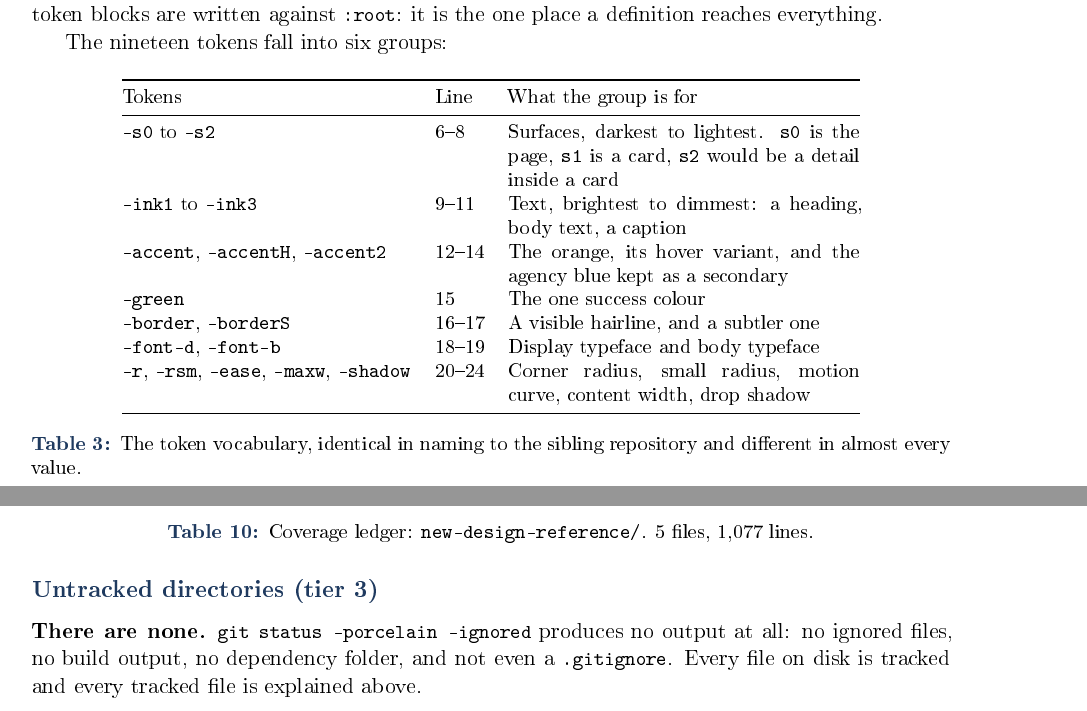
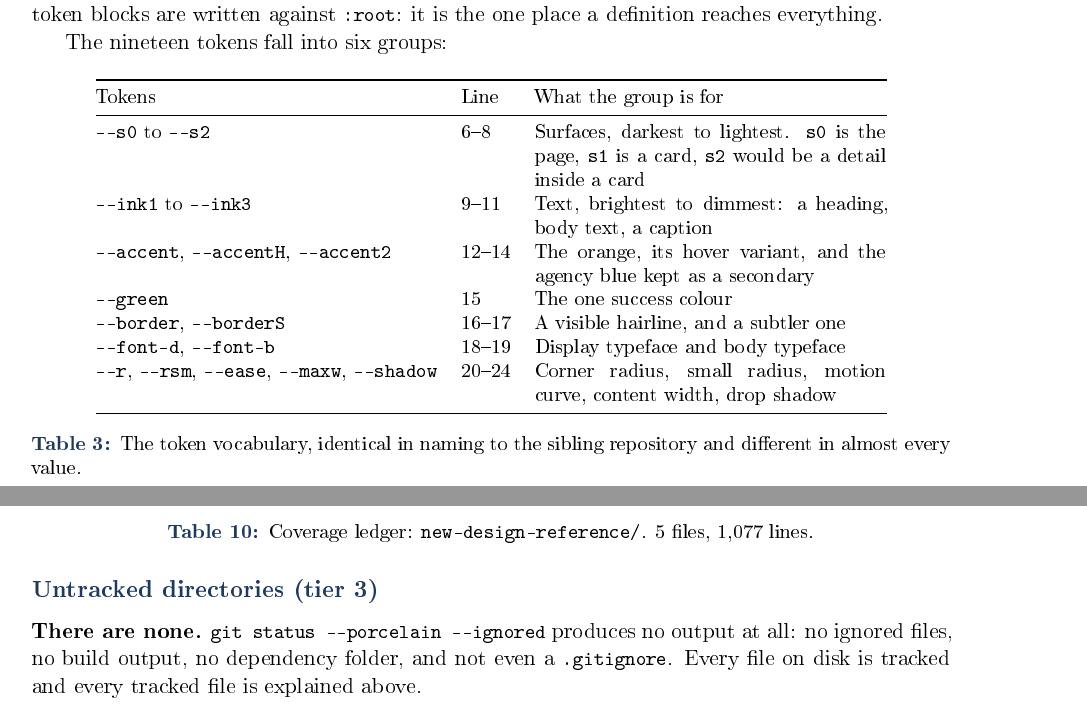
Before and after one commit to digitalise-agency/salmanadnan-com, a LaTeX document (docs/explainer/deep-dive.tex, which reads docs/explainer/parts/10-index-html.tex, docs/explainer/parts/20-site-css.tex, docs/explainer/parts/60-deploy.tex): two parts of pages 26 and 74 of 75, joined at a grey line, cut so that both start at the same text. The pictures show the PDF file docs/explainer/deep-dive.pdf that the author committed with the source.

Commit message:
Fix inline code spans where a double hyphen rendered as one dash
Inline code is set with \texttt, and in this font a double hyphen forms a
ligature: \code{--dry-run} renders as a single long dash followed by "dry-run".
Confirmed by measuring the typeset width, not by reading the source.

Every CLI flag shown inline was therefore displayed as a command that would not
work if copied. The listings were never affected, so the same flag could appear
correctly in a code block and wrongly in the sentence describing it.

Escaped as -{}-, which breaks the ligature and renders identically to what the
source says.

```diff
--- a/docs/explainer/deep-dive.tex
+++ b/docs/explainer/deep-dive.tex
@@ -676,7 +676,7 @@ it can be read as a list.
 
 \begin{honest}{Five places still use the agency blue on an orange-branded site}
 Commit \code{05210af} is titled ``Differentiate to orange brand''. The token block
-was duly changed: \code{--accent} became \code{\#ff6719}. But five rules further
+was duly changed: \code{-{}-accent} became \code{\#ff6719}. But five rules further
 down still hard-code the agency blue \code{rgba(25,103,255,...)} rather than
 reading the token:
 
@@ -713,9 +713,9 @@ the literals.
   the responsive block (line 559) is dead for the same reason. The intended layout
   happens anyway, by inline \code{order} properties on lines 322 and 340, so
   nothing looks wrong and three rules do nothing.
-\item \textbf{Four tokens are defined and never read}: \code{--s2},
-  \code{--accent2}, \code{--rsm} and \code{--shadow}. Counted mechanically; each
-  returns zero uses. \code{--accent2} is the agency blue, kept as a secondary
+\item \textbf{Four tokens are defined and never read}: \code{-{}-s2},
+  \code{-{}-accent2}, \code{-{}-rsm} and \code{-{}-shadow}. Counted mechanically; each
+  returns zero uses. \code{-{}-accent2} is the agency blue, kept as a secondary
   colour and then never used as one.
 \item \textbf{The class \code{counted} is added by the JavaScript and styled
   nowhere.}
@@ -732,7 +732,7 @@ the literals.
   it: it tells the reader to update both.
 \item \textbf{Two of the three instructions in \file{ASSETS.md} are stale.} It
   says to search for \code{YOUR\_CAL\_LINK}, which no longer exists, and refers to
-  three \code{<!-- UPDATE -->} comments in the work grid and case sections, which
+  three \code{<!-{}- UPDATE -{}->} comments in the work grid and case sections, which
   do not exist either.
 \item \textbf{The six project cards show a play button on hover and play
   nothing.} Unlike the sibling repository, these cards do not set
@@ -1015,7 +1015,7 @@ Path & Coverage & Lines & Section \\
 
 \subsection*{Untracked directories (tier 3)}
 
-\textbf{There are none.} \code{git status --porcelain --ignored} produces no
+\textbf{There are none.} \code{git status -{}-porcelain -{}-ignored} produces no
 output at all: no ignored files, no build output, no dependency folder, and not
 even a \file{.gitignore}. Every file on disk is tracked and every tracked file is
 explained above.
--- a/docs/explainer/parts/10-index-html.tex
+++ b/docs/explainer/parts/10-index-html.tex
@@ -304,8 +304,8 @@ line 75, each matching a tinted background defined at \file{site.css} lines 230
 choice, and it is the only appearance of blue in this file that is plainly
 intentional rather than left over from the sibling.
 
-It is still written as three literals where two tokens exist (\code{--accent2} is
-exactly this blue and is otherwise never used, and \code{--green} is exactly that
+It is still written as three literals where two tokens exist (\code{-{}-accent2} is
+exactly this blue and is otherwise never used, and \code{-{}-green} is exactly that
 green). Section 7.2 covers what that costs.
 \end{honest}
 
--- a/docs/explainer/parts/20-site-css.tex
+++ b/docs/explainer/parts/20-site-css.tex
@@ -81,13 +81,13 @@ The nineteen tokens fall into six groups:
 \toprule
 Tokens & Line & What the group is for \\
 \midrule
-\code{--s0} to \code{--s2}      & 6--8   & Surfaces, darkest to lightest. \code{s0} is the page, \code{s1} is a card, \code{s2} would be a detail inside a card \\
-\code{--ink1} to \code{--ink3}  & 9--11  & Text, brightest to dimmest: a heading, body text, a caption \\
-\code{--accent}, \code{--accentH}, \code{--accent2} & 12--14 & The orange, its hover variant, and the agency blue kept as a secondary \\
-\code{--green}                  & 15     & The one success colour \\
-\code{--border}, \code{--borderS} & 16--17 & A visible hairline, and a subtler one \\
-\code{--font-d}, \code{--font-b} & 18--19 & Display typeface and body typeface \\
-\code{--r}, \code{--rsm}, \code{--ease}, \code{--maxw}, \code{--shadow} & 20--24 & Corner radius, small radius, motion curve, content width, drop shadow \\
+\code{-{}-s0} to \code{-{}-s2}      & 6--8   & Surfaces, darkest to lightest. \code{s0} is the page, \code{s1} is a card, \code{s2} would be a detail inside a card \\
+\code{-{}-ink1} to \code{-{}-ink3}  & 9--11  & Text, brightest to dimmest: a heading, body text, a caption \\
+\code{-{}-accent}, \code{-{}-accentH}, \code{-{}-accent2} & 12--14 & The orange, its hover variant, and the agency blue kept as a secondary \\
+\code{-{}-green}                  & 15     & The one success colour \\
+\code{-{}-border}, \code{-{}-borderS} & 16--17 & A visible hairline, and a subtler one \\
+\code{-{}-font-d}, \code{-{}-font-b} & 18--19 & Display typeface and body typeface \\
+\code{-{}-r}, \code{-{}-rsm}, \code{-{}-ease}, \code{-{}-maxw}, \code{-{}-shadow} & 20--24 & Corner radius, small radius, motion curve, content width, drop shadow \\
 \bottomrule
 \end{tabular}
 \caption{The token vocabulary, identical in naming to the sibling repository and
@@ -95,7 +95,7 @@ different in almost every value.}
 \end{table}
 
 \begin{keyidea}{Why a numbered scale beats named colours}
-Calling a colour \code{--s1} instead of \code{--dark-navy} names what it is
+Calling a colour \code{-{}-s1} instead of \code{-{}-dark-navy} names what it is
 \emph{for} (the surface one step up from the page) rather than how it looks. This
 pair of repositories proves the point better than any argument could: the two files
 share every token \emph{name} and differ in nearly every token \emph{value}, so the
@@ -105,14 +105,14 @@ with no renaming at all.
 
 Line 12 carries the rebrand, and it carries its own explanation in an inline
 comment: \code{orange, personal brand, distinct from agency blue}. Line 14 then
-keeps the agency blue as \code{--accent2}.
+keeps the agency blue as \code{-{}-accent2}.
 
 \begin{honest}{Four tokens are defined and never read}
-\code{--s2} (line 8), \code{--accent2} (line 14), \code{--rsm} (line 21) and
-\code{--shadow} (line 24) are read zero times in this file. Counted mechanically:
-\code{grep -c 'var(--accent2)'} returns \code{0}, and likewise for the other three.
+\code{-{}-s2} (line 8), \code{-{}-accent2} (line 14), \code{-{}-rsm} (line 21) and
+\code{-{}-shadow} (line 24) are read zero times in this file. Counted mechanically:
+\code{grep -c 'var(-{}-accent2)'} returns \code{0}, and likewise for the other three.
 
-\code{--accent2} is the most interesting of the four. It holds the agency blue,
+\code{-{}-accent2} is the most interesting of the four. It holds the agency blue,
 deliberately kept as a secondary colour, and is then never used as one. Meanwhile
 five other rules in this file hard-code that same blue as a literal rather than
 reading this token. The colour is used and the token for it is not, which is the
@@ -280,7 +280,7 @@ browser watch every property and can animate things you never intended.
 \begin{honest}{An orange button that casts a blue shadow}
 Line 65 sets the hover shadow to \code{rgba(25,103,255,.4)}. That is
 \code{\#1967ff}, the agency blue, at 40\% opacity. The button itself is orange
-(\code{--accent}, line 12).
+(\code{-{}-accent}, line 12).
 
 Orange and blue sit close to opposite each other on the colour wheel, so this does
 not read as a subtle mismatch; it reads as a mistake. It is the most visible of the
@@ -683,7 +683,7 @@ Note line 205: \code{rgba(13,18,32,0.85)}.
 
 \begin{honest}{A colour left behind by the rebrand, in a subtler way}
 \code{rgb(13,18,32)} is \code{\#0d1220}, which is the \emph{sibling repository's}
-\code{--s1} surface colour. This file's own \code{--s1} is \code{\#0e1118}, a
+\code{-{}-s1} surface colour. This file's own \code{-{}-s1} is \code{\#0e1118}, a
 slightly different, less blue dark. So the badge background is the other project's
 card colour, written as a literal, at 85\% opacity.
 
@@ -793,7 +793,7 @@ missed rebrand.
 
 \begin{honest}{A blue pill containing orange text}
 Lines 255 and 256 tint the pill with \code{rgba(25,103,255,...)}, the agency blue,
-while line 261 colours its text \code{var(--accentH)}, which is the orange
+while line 261 colours its text \code{var(-{}-accentH)}, which is the orange
 \code{\#ff8c4a}.
 
 So the element reads its foreground from a token and its background from a
@@ -863,7 +863,7 @@ large text needs tightening and small uppercase text needs opening up or it beco
 a smudge.
 
 \begin{honest}{The kicker's contrast is worth measuring}
-\code{--accent} is now \code{\#ff6719}, a saturated orange, set at 12 pixels
+\code{-{}-accent} is now \code{\#ff6719}, a saturated orange, set at 12 pixels
 uppercase on a near-black background. Small text needs more contrast than large
 text, not less. This document does not have a measured contrast ratio for that
 exact pairing and so does not assert a failure, but it is the first thing to check
--- a/docs/explainer/parts/60-deploy.tex
+++ b/docs/explainer/parts/60-deploy.tex
@@ -376,7 +376,7 @@ Line 99 uses \code{::warning::} rather than \code{::error::}, and the step does
 exit with a failure code. So if the site never came back, the workflow would still
 finish green with a warning buried in the log.
 
-Given that the preceding step ran \code{rsync --delete} against a live site, this is
+Given that the preceding step ran \code{rsync -{}-delete} against a live site, this is
 the one moment you would want a loud red failure and an email. It is the clearest
 correctness weakness in the workflow, and it is one word to fix.
 \end{honest}
@@ -411,7 +411,7 @@ archive and delete semantics; retry loops with growing backoff; and the
 
 \begin{itemize}
 \item \textbf{Restored unchanged}, it copies the wrong directory and, with
-  \code{--delete}, takes down the live salmanadnan.com.
+  \code{-{}-delete}, takes down the live salmanadnan.com.
 \item \textbf{A missing or wrong \code{VPS\_SSH\_KEY}} fails at the \code{rsync}
   step after three attempts. Commit \code{cfa65d7} fixed this.
 \item \textbf{A \code{deploy} user without permission to traverse into
```
Also changed, not shown: docs/explainer/brief.tex (+6 -6 lines), docs/explainer/parts/50-assets.tex (+1 -1 lines), docs/explainer/brief.pdf, docs/explainer/deep-dive.pdf, docs/explainer/deep-dive.tex (16 more changed lines), docs/explainer/parts/10-index-html.tex (8 more changed lines), docs/explainer/parts/20-site-css.tex (8 more changed lines), docs/explainer/parts/60-deploy.tex (16 more changed lines).
